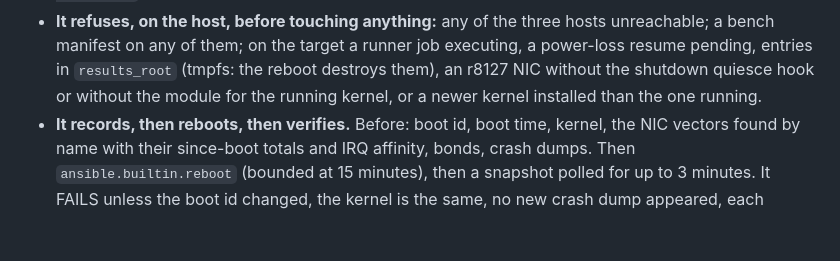
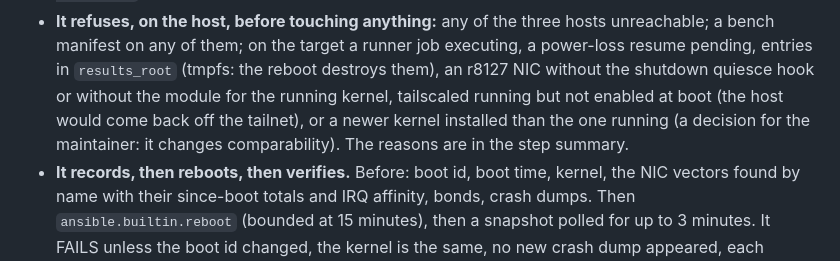
Before and after one commit to goceleris/probatorium, a Markdown page: README.md, the part around the change. Drawn GitHub-style; blank space fills up the shorter version.

Commit message:
docs: the reboot path also refuses tailscaled not enabled at boot
Refs goceleris/celeris#1036

```diff
--- a/README.md
+++ b/README.md
@@ -216,7 +216,9 @@ gh workflow run cluster-reboot.yml --repo goceleris/probatorium --ref main \
 - **It refuses, on the host, before touching anything:** any of the three hosts unreachable; a bench manifest on any
   of them; on the target a runner job executing, a power-loss resume pending, entries in `results_root` (tmpfs: the
   reboot destroys them), an r8127 NIC without the shutdown quiesce hook or without the module for the running
-  kernel, or a newer kernel installed than the one running.
+  kernel, tailscaled running but not enabled at boot (the host would come back off the tailnet), or a newer kernel
+  installed than the one running (a decision for the maintainer: it changes comparability). The reasons are in the step
+  summary.
 - **It records, then reboots, then verifies.** Before: boot id, boot time, kernel, the NIC vectors found by name with
   their since-boot totals and IRQ affinity, bonds, crash dumps. Then `ansible.builtin.reboot` (bounded at 15 minutes),
   then a snapshot polled for up to 3 minutes. It FAILS unless the boot id changed, the kernel is the same, no new
```
